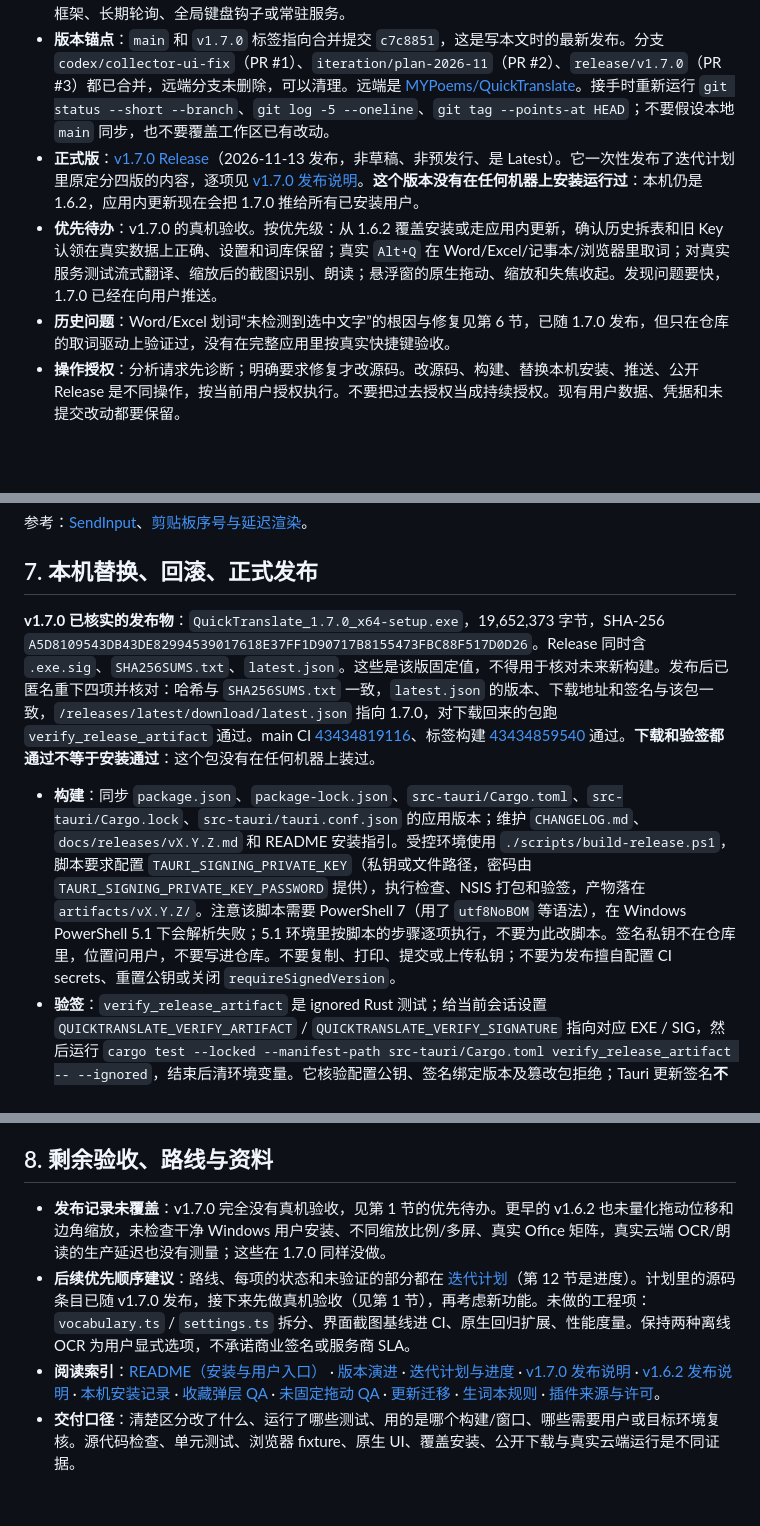
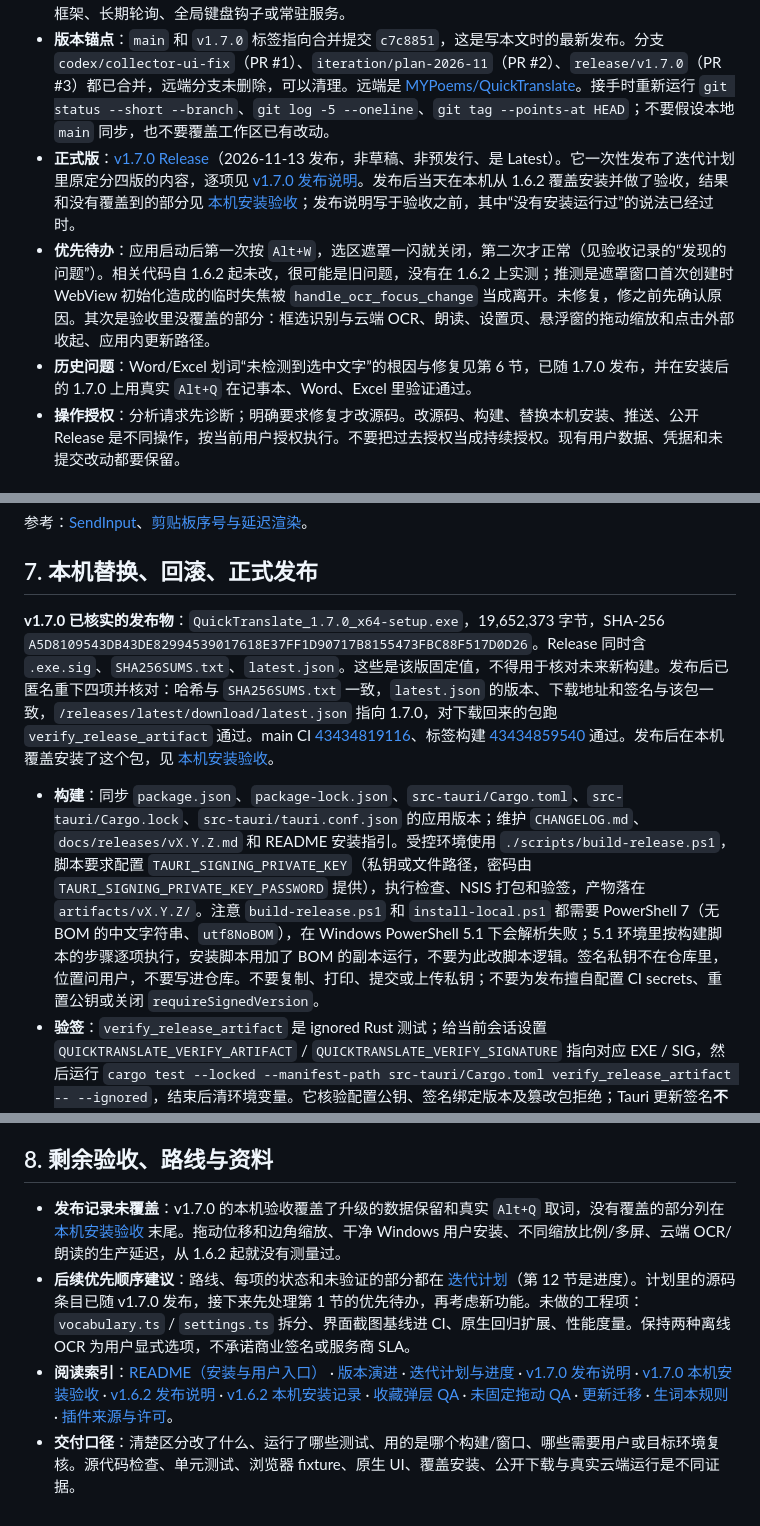
Before and after one commit to MYPoems/QuickTranslate, a Markdown page: CLAUDE.md, 3 parts joined by grey strips. Rendered like a GitHub page; blank space fills up the shorter version.

```diff
--- a/CLAUDE.md
+++ b/CLAUDE.md
@@ -7,9 +7,9 @@
 - **产品**：面向 Windows 11 x64 的轻量翻译工具（以中英文为主，源码已支持日、韩、法、德、西、俄），系统托盘常驻。默认 `Alt+Q` 划词翻译，`Alt+W` 框选 OCR；可自定义两组快捷键。应用本地管理设置、历史、词卡和插件，翻译仍取决于配置的模型服务；“本地应用”不意味着默认所有推理都离线。
 - **技术栈**：Tauri 2 + Rust/Tokio、Vanilla TypeScript + Vite + 原生 CSS、SQLite（rusqlite bundled）、Windows WebView2、Windows Credential Manager。保持小、快、事件驱动；不要为小修复引入前端框架、长期轮询、全局键盘钩子或常驻服务。
 - **版本锚点**：`main` 和 `v1.7.0` 标签指向合并提交 `c7c8851`，这是写本文时的最新发布。分支 `codex/collector-ui-fix`（PR #1）、`iteration/plan-2026-11`（PR #2）、`release/v1.7.0`（PR #3）都已合并，远端分支未删除，可以清理。远端是 [MYPoems/QuickTranslate](https://github.com/MYPoems/QuickTranslate)。接手时重新运行 `git status --short --branch`、`git log -5 --oneline`、`git tag --points-at HEAD`；不要假设本地 `main` 同步，也不要覆盖工作区已有改动。
-- **正式版**：[v1.7.0 Release](https://github.com/MYPoems/QuickTranslate/releases/tag/v1.7.0)（2026-11-13 发布，非草稿、非预发行、是 Latest）。它一次性发布了迭代计划里原定分四版的内容，逐项见 [v1.7.0 发布说明](docs/releases/v1.7.0.md)。**这个版本没有在任何机器上安装运行过**：本机仍是 1.6.2，应用内更新现在会把 1.7.0 推给所有已安装用户。
-- **优先待办**：v1.7.0 的真机验收。按优先级：从 1.6.2 覆盖安装或走应用内更新，确认历史拆表和旧 Key 认领在真实数据上正确、设置和词库保留；真实 `Alt+Q` 在 Word/Excel/记事本/浏览器里取词；对真实服务测试流式翻译、缩放后的截图识别、朗读；悬浮窗的原生拖动、缩放和失焦收起。发现问题要快，1.7.0 已经在向用户推送。
-- **历史问题**：Word/Excel 划词“未检测到选中文字”的根因与修复见第 6 节，已随 1.7.0 发布，但只在仓库的取词驱动上验证过，没有在完整应用里按真实快捷键验收。
+- **正式版**：[v1.7.0 Release](https://github.com/MYPoems/QuickTranslate/releases/tag/v1.7.0)（2026-11-13 发布，非草稿、非预发行、是 Latest）。它一次性发布了迭代计划里原定分四版的内容，逐项见 [v1.7.0 发布说明](docs/releases/v1.7.0.md)。发布后当天在本机从 1.6.2 覆盖安装并做了验收，结果和没有覆盖到的部分见 [本机安装验收](docs/V1.7.0-LOCAL-INSTALL.md)；发布说明写于验收之前，其中“没有安装运行过”的说法已经过时。
+- **优先待办**：应用启动后第一次按 `Alt+W`，选区遮罩一闪就关闭，第二次才正常（见验收记录的“发现的问题”）。相关代码自 1.6.2 起未改，很可能是旧问题，没有在 1.6.2 上实测；推测是遮罩窗口首次创建时 WebView 初始化造成的临时失焦被 `handle_ocr_focus_change` 当成离开。未修复，修之前先确认原因。其次是验收里没覆盖的部分：框选识别与云端 OCR、朗读、设置页、悬浮窗的拖动缩放和点击外部收起、应用内更新路径。
+- **历史问题**：Word/Excel 划词“未检测到选中文字”的根因与修复见第 6 节，已随 1.7.0 发布，并在安装后的 1.7.0 上用真实 `Alt+Q` 在记事本、Word、Excel 里验证通过。
 - **操作授权**：分析请求先诊断；明确要求修复才改源码。改源码、构建、替换本机安装、推送、公开 Release 是不同操作，按当前用户授权执行。不要把过去授权当成持续授权。现有用户数据、凭据和未提交改动都要保留。
 
 ## 2. 目录和调用边界
@@ -132,9 +132,9 @@ try {
 
 ## 7. 本机替换、回滚、正式发布
 
-**v1.7.0 已核实的发布物**：`QuickTranslate_1.7.0_x64-setup.exe`，19,652,373 字节，SHA-256 `A5D8109543DB43DE82994539017618E37FF1D90717B8155473FBC88F517D0D26`。Release 同时含 `.exe.sig`、`SHA256SUMS.txt`、`latest.json`。这些是该版固定值，不得用于核对未来新构建。发布后已匿名重下四项并核对：哈希与 `SHA256SUMS.txt` 一致，`latest.json` 的版本、下载地址和签名与该包一致，`/releases/latest/download/latest.json` 指向 1.7.0，对下载回来的包跑 `verify_release_artifact` 通过。main CI [43434819116](https://github.com/MYPoems/QuickTranslate/actions/runs/43434819116)、标签构建 [43434859540](https://github.com/MYPoems/QuickTranslate/actions/runs/43434859540) 通过。**下载和验签都通过不等于安装通过**：这个包没有在任何机器上装过。
+**v1.7.0 已核实的发布物**：`QuickTranslate_1.7.0_x64-setup.exe`，19,652,373 字节，SHA-256 `A5D8109543DB43DE82994539017618E37FF1D90717B8155473FBC88F517D0D26`。Release 同时含 `.exe.sig`、`SHA256SUMS.txt`、`latest.json`。这些是该版固定值，不得用于核对未来新构建。发布后已匿名重下四项并核对：哈希与 `SHA256SUMS.txt` 一致，`latest.json` 的版本、下载地址和签名与该包一致，`/releases/latest/download/latest.json` 指向 1.7.0，对下载回来的包跑 `verify_release_artifact` 通过。main CI [43434819116](https://github.com/MYPoems/QuickTranslate/actions/runs/43434819116)、标签构建 [43434859540](https://github.com/MYPoems/QuickTranslate/actions/runs/43434859540) 通过。发布后在本机覆盖安装了这个包，见 [本机安装验收](docs/V1.7.0-LOCAL-INSTALL.md)。
 
-- **构建**：同步 `package.json`、`package-lock.json`、`src-tauri/Cargo.toml`、`src-tauri/Cargo.lock`、`src-tauri/tauri.conf.json` 的应用版本；维护 `CHANGELOG.md`、`docs/releases/vX.Y.Z.md` 和 README 安装指引。受控环境使用 `./scripts/build-release.ps1`，脚本要求配置 `TAURI_SIGNING_PRIVATE_KEY`（私钥或文件路径，密码由 `TAURI_SIGNING_PRIVATE_KEY_PASSWORD` 提供），执行检查、NSIS 打包和验签，产物落在 `artifacts/vX.Y.Z/`。注意该脚本需要 PowerShell 7（用了 `utf8NoBOM` 等语法），在 Windows PowerShell 5.1 下会解析失败；5.1 环境里按脚本的步骤逐项执行，不要为此改脚本。签名私钥不在仓库里，位置问用户，不要写进仓库。不要复制、打印、提交或上传私钥；不要为发布擅自配置 CI secrets、重置公钥或关闭 `requireSignedVersion`。
+- **构建**：同步 `package.json`、`package-lock.json`、`src-tauri/Cargo.toml`、`src-tauri/Cargo.lock`、`src-tauri/tauri.conf.json` 的应用版本；维护 `CHANGELOG.md`、`docs/releases/vX.Y.Z.md` 和 README 安装指引。受控环境使用 `./scripts/build-release.ps1`，脚本要求配置 `TAURI_SIGNING_PRIVATE_KEY`（私钥或文件路径，密码由 `TAURI_SIGNING_PRIVATE_KEY_PASSWORD` 提供），执行检查、NSIS 打包和验签，产物落在 `artifacts/vX.Y.Z/`。注意 `build-release.ps1` 和 `install-local.ps1` 都需要 PowerShell 7（无 BOM 的中文字符串、`utf8NoBOM`），在 Windows PowerShell 5.1 下会解析失败；5.1 环境里按构建脚本的步骤逐项执行，安装脚本用加了 BOM 的副本运行，不要为此改脚本逻辑。签名私钥不在仓库里，位置问用户，不要写进仓库。不要复制、打印、提交或上传私钥；不要为发布擅自配置 CI secrets、重置公钥或关闭 `requireSignedVersion`。
 - **验签**：`verify_release_artifact` 是 ignored Rust 测试；给当前会话设置 `QUICKTRANSLATE_VERIFY_ARTIFACT` / `QUICKTRANSLATE_VERIFY_SIGNATURE` 指向对应 EXE / SIG，然后运行 `cargo test --locked --manifest-path src-tauri/Cargo.toml verify_release_artifact -- --ignored`，结束后清环境变量。它核验配置公钥、签名绑定版本及篡改包拒绝；Tauri 更新签名**不是** Windows 商业 Authenticode 签名，SmartScreen 仍可能提示未知发布者。
 - **本机替换**：只在用户明确要求时运行 `./scripts/install-local.ps1 -Installer <已验证的安装包路径> -ExpectedSha256 <已验证的64位哈希>`（尖括号为占位符，实际路径需引号）。只停止准确的已安装进程路径，备份后才安装。验收重启后的实际路径和版本，并核对设置、窗口尺寸、历史、词库、插件保留。可用 `scripts/audit-history.py`、`scripts/audit-vocabulary.py` 作只读比较，不输出内容。NSIS 可能把二进制内部 Tauri bundle marker 从 `UNK` 改为 `NSS`，安装后 EXE 的哈希不等于原始构建 EXE；先核实差异，不修改二进制来凑哈希。
 - **源码回滚**：`./scripts/rollback-to-stable.ps1 -StableVersion v1.6.2` 会拒绝脏工作区并 detached checkout 指定标签；脚本默认参数仍为 `v1.0.0`，必须明确选择。不会还原安装或数据。应用回滚需另外保留当前数据、确认旧 Schema 兼容、验证历史安装包和还原计划；不能靠 git checkout 恢复用户数据库。
@@ -144,7 +144,7 @@ try {
 
 ## 8. 剩余验收、路线与资料
 
-- **发布记录未覆盖**：v1.7.0 完全没有真机验收，见第 1 节的优先待办。更早的 v1.6.2 也未量化拖动位移和边角缩放，未检查干净 Windows 用户安装、不同缩放比例/多屏、真实 Office 矩阵，真实云端 OCR/朗读的生产延迟也没有测量；这些在 1.7.0 同样没做。
-- **后续优先顺序建议**：路线、每项的状态和未验证的部分都在 [迭代计划](docs/ITERATION-PLAN.md)（第 12 节是进度）。计划里的源码条目已随 v1.7.0 发布，接下来先做真机验收（见第 1 节），再考虑新功能。未做的工程项：`vocabulary.ts` / `settings.ts` 拆分、界面截图基线进 CI、原生回归扩展、性能度量。保持两种离线 OCR 为用户显式选项，不承诺商业签名或服务商 SLA。
-- **阅读索引**：[README（安装与用户入口）](README.md) · [版本演进](CHANGELOG.md) · [迭代计划与进度](docs/ITERATION-PLAN.md) · [v1.7.0 发布说明](docs/releases/v1.7.0.md) · [v1.6.2 发布说明](docs/releases/v1.6.2.md) · [本机安装记录](docs/V1.6.2-LOCAL-INSTALL.md) · [收藏弹层 QA](docs/COLLECTOR-UI-QA.md) · [未固定拖动 QA](docs/POPUP-UNPINNED-DRAG-QA.md) · [更新迁移](docs/UPDATES.md) · [生词本规则](docs/VOCABULARY.md) · [插件来源与许可](docs/SPEECH-PLUGIN.md)。
+- **发布记录未覆盖**：v1.7.0 的本机验收覆盖了升级的数据保留和真实 `Alt+Q` 取词，没有覆盖的部分列在 [本机安装验收](docs/V1.7.0-LOCAL-INSTALL.md) 末尾。拖动位移和边角缩放、干净 Windows 用户安装、不同缩放比例/多屏、云端 OCR/朗读的生产延迟，从 1.6.2 起就没有测量过。
+- **后续优先顺序建议**：路线、每项的状态和未验证的部分都在 [迭代计划](docs/ITERATION-PLAN.md)（第 12 节是进度）。计划里的源码条目已随 v1.7.0 发布，接下来先处理第 1 节的优先待办，再考虑新功能。未做的工程项：`vocabulary.ts` / `settings.ts` 拆分、界面截图基线进 CI、原生回归扩展、性能度量。保持两种离线 OCR 为用户显式选项，不承诺商业签名或服务商 SLA。
+- **阅读索引**：[README（安装与用户入口）](README.md) · [版本演进](CHANGELOG.md) · [迭代计划与进度](docs/ITERATION-PLAN.md) · [v1.7.0 发布说明](docs/releases/v1.7.0.md) · [v1.7.0 本机安装验收](docs/V1.7.0-LOCAL-INSTALL.md) · [v1.6.2 发布说明](docs/releases/v1.6.2.md) · [v1.6.2 本机安装记录](docs/V1.6.2-LOCAL-INSTALL.md) · [收藏弹层 QA](docs/COLLECTOR-UI-QA.md) · [未固定拖动 QA](docs/POPUP-UNPINNED-DRAG-QA.md) · [更新迁移](docs/UPDATES.md) · [生词本规则](docs/VOCABULARY.md) · [插件来源与许可](docs/SPEECH-PLUGIN.md)。
 - **交付口径**：清楚区分改了什么、运行了哪些测试、用的是哪个构建/窗口、哪些需要用户或目标环境复核。源代码检查、单元测试、浏览器 fixture、原生 UI、覆盖安装、公开下载与真实云端运行是不同证据。
```
Also changed, not shown: docs/ITERATION-PLAN.md (+3 -3 lines), docs/V1.7.0-LOCAL-INSTALL.md (added, +49 -0 lines).
